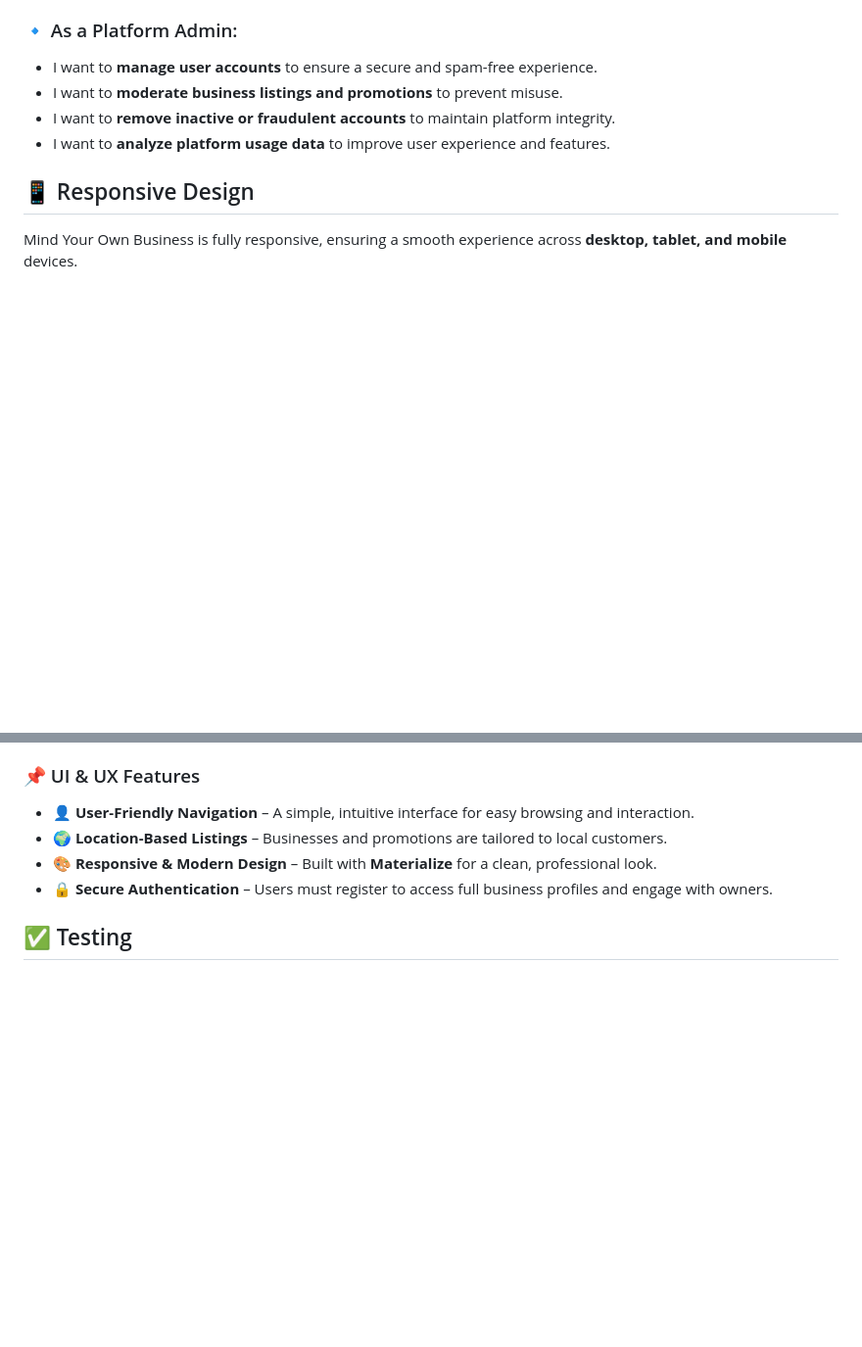
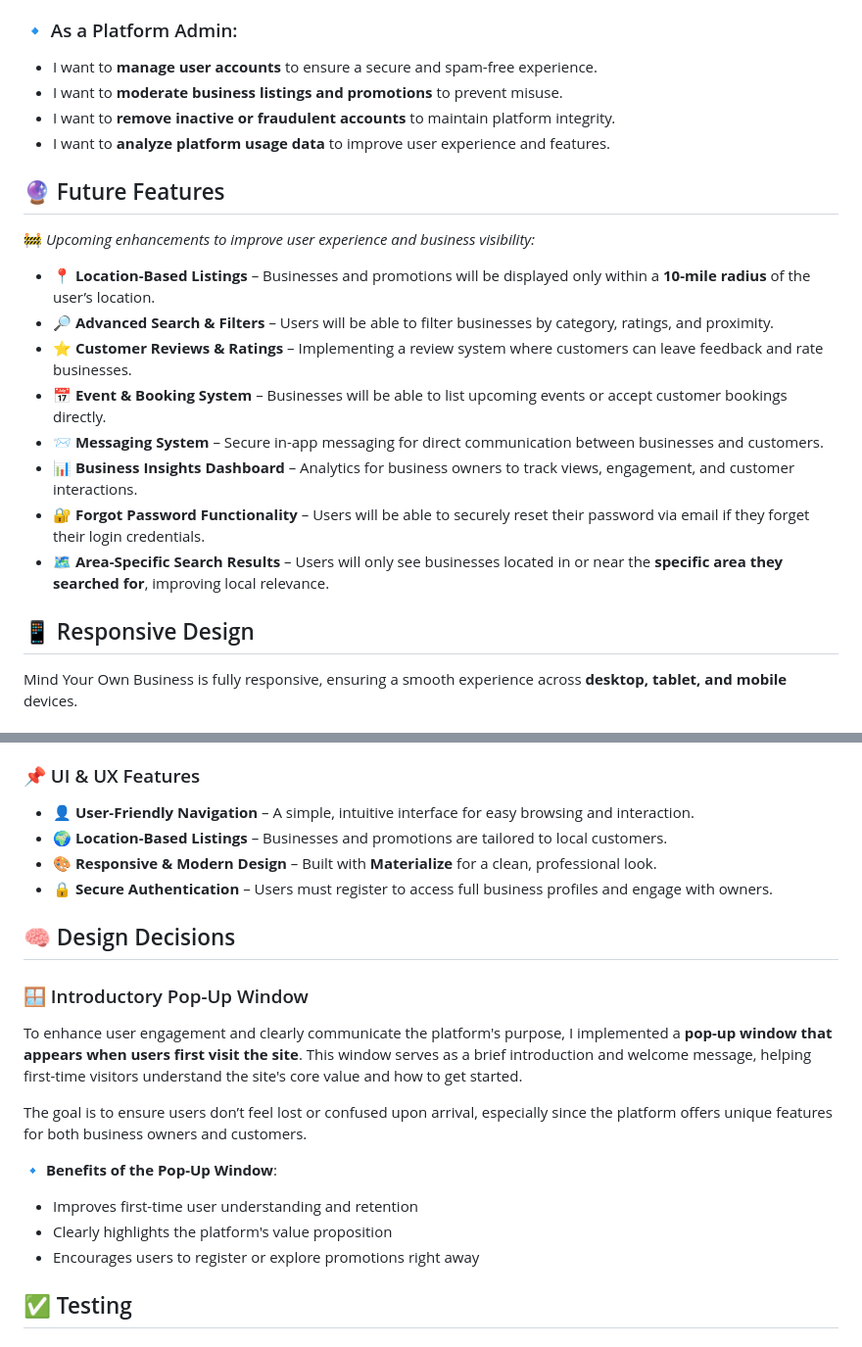
Before and after one commit to DeanoPHP/msp3, a Markdown page: README.md, 2 parts joined by grey strips. Shown at 98% size. Drawn GitHub-style; blank space fills up the shorter version.

Commit message:
docs: add future features for password reset and area-based search, and explain intro pop-up window in design decisions

```diff
--- a/README.md
+++ b/README.md
@@ -72,6 +72,19 @@ To ensure a seamless experience, **Mind Your Own Business** is designed with the
 - I want to **moderate business listings and promotions** to prevent misuse.
 - I want to **remove inactive or fraudulent accounts** to maintain platform integrity.
 - I want to **analyze platform usage data** to improve user experience and features.
+
+## 🔮 Future Features
+
+🚧 *Upcoming enhancements to improve user experience and business visibility:*
+
+- **📍 Location-Based Listings** – Businesses and promotions will be displayed only within a **10-mile radius** of the user’s location.
+- **🔎 Advanced Search & Filters** – Users will be able to filter businesses by category, ratings, and proximity.
+- **⭐ Customer Reviews & Ratings** – Implementing a review system where customers can leave feedback and rate businesses.
+- **📅 Event & Booking System** – Businesses will be able to list upcoming events or accept customer bookings directly.
+- **📨 Messaging System** – Secure in-app messaging for direct communication between businesses and customers.
+- **📊 Business Insights Dashboard** – Analytics for business owners to track views, engagement, and customer interactions.
+- **🔐 Forgot Password Functionality** – Users will be able to securely reset their password via email if they forget their login credentials.
+- **🗺️ Area-Specific Search Results** – Users will only see businesses located in or near the **specific area they searched for**, improving local relevance.
 
 ## 📱 Responsive Design
 
@@ -151,6 +164,20 @@ Mind Your Own Business is designed to provide a **user-friendly experience** for
 - **🌍 Location-Based Listings** – Businesses and promotions are tailored to local customers.
 - **🎨 Responsive & Modern Design** – Built with **Materialize** for a clean, professional look.
 - **🔒 Secure Authentication** – Users must register to access full business profiles and engage with owners.
+
+## 🧠 Design Decisions
+
+### 🪟 Introductory Pop-Up Window
+
+To enhance user engagement and clearly communicate the platform's purpose, I implemented a **pop-up window that appears when users first visit the site**. This window serves as a brief introduction and welcome message, helping first-time visitors understand the site's core value and how to get started.
+
+The goal is to ensure users don’t feel lost or confused upon arrival, especially since the platform offers unique features for both business owners and customers.
+
+🔹 **Benefits of the Pop-Up Window**:
+- Improves first-time user understanding and retention
+- Clearly highlights the platform's value proposition
+- Encourages users to register or explore promotions right away
+
 
 ## ✅ Testing
 
```
